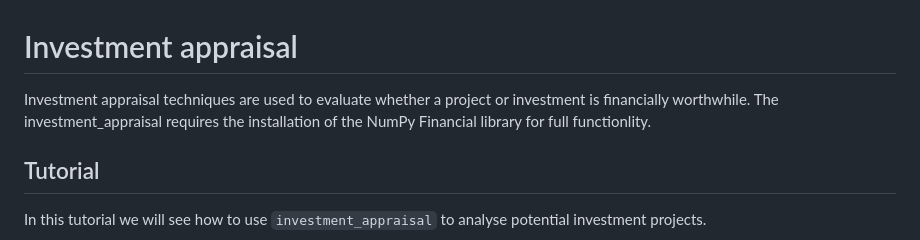
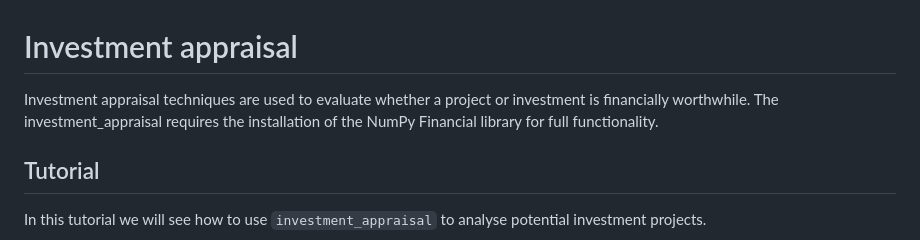
Before and after one commit to emilyl-no/Investments, a Markdown page: Finance IA/README.md, the part around the change. Rendered like a GitHub page.

```diff
--- a/Finance IA/README.md
+++ b/Finance IA/README.md
@@ -1,6 +1,6 @@
 # Investment appraisal
 Investment appraisal techniques are used to evaluate whether a project or investment is financially worthwhile.
-The investment_appraisal requires the installation of the NumPy Financial library for full functionlity.
+The investment_appraisal requires the installation of the NumPy Financial library for full functionality.
 
 ## Tutorial
 In this tutorial we will see how to use `investment_appraisal` to analyse potential investment projects.
```
